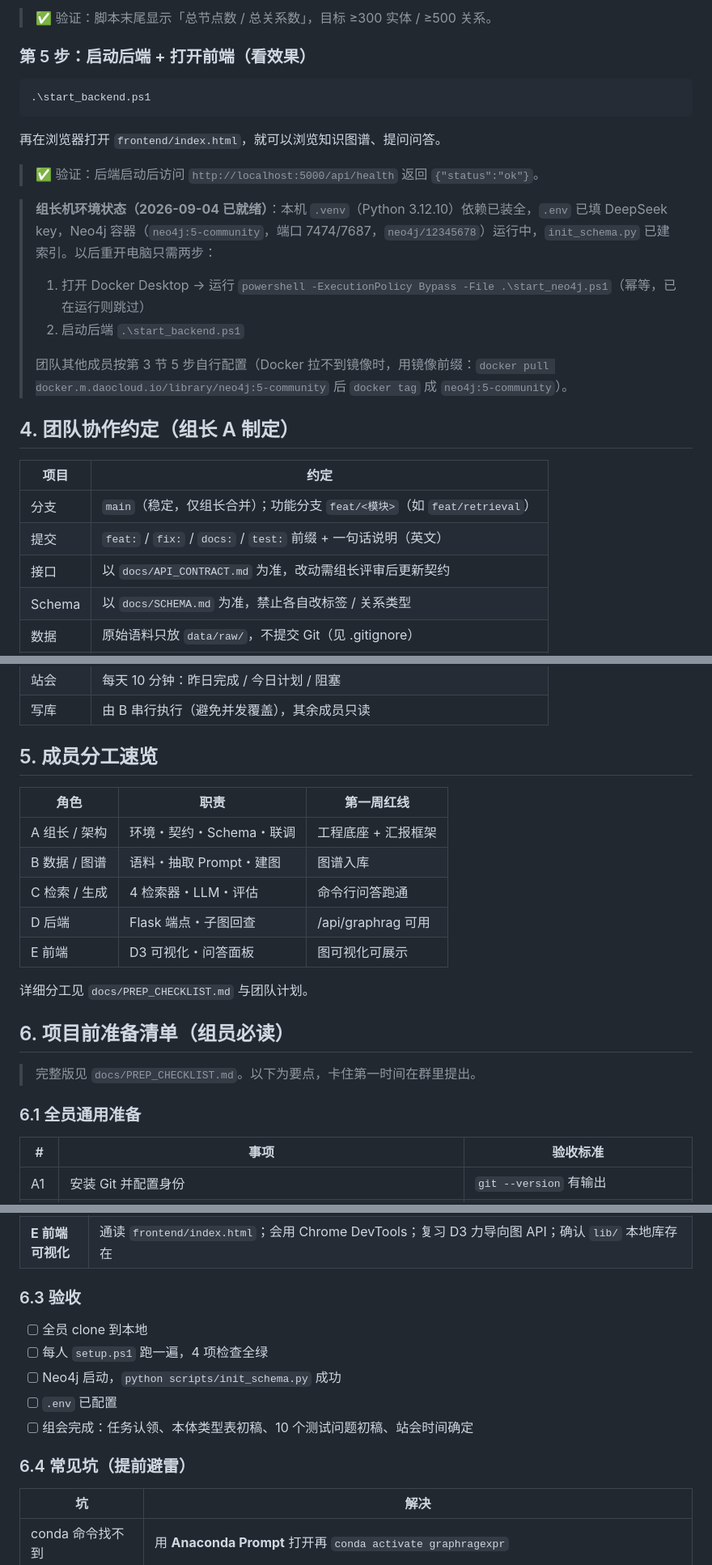
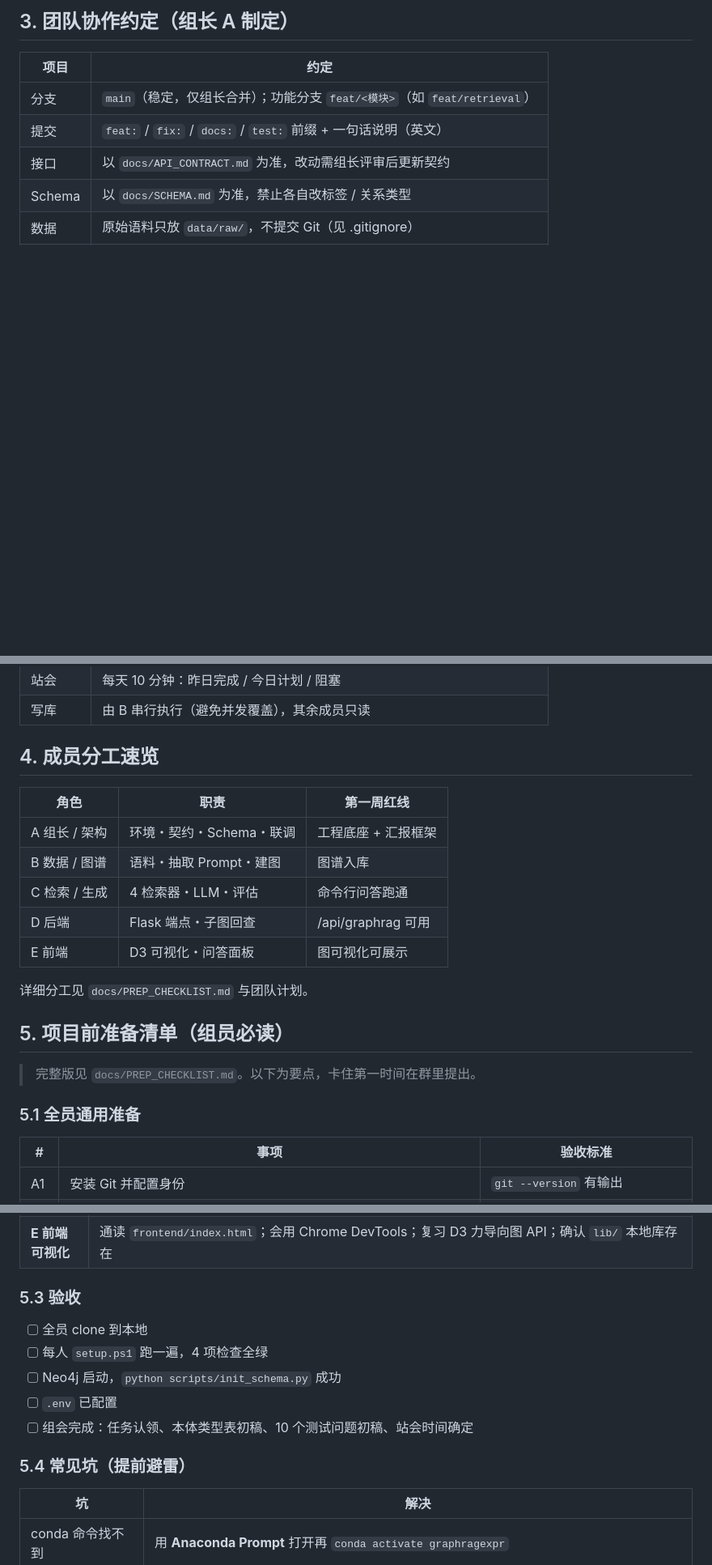
Before and after one commit to czh881177/GraphRAG, a Markdown page: README.md, 3 parts joined by grey strips. Shown at 81% size. Rendered like a GitHub page; blank space fills up the shorter version.

````diff
--- a/README.md
+++ b/README.md
@@ -117,22 +68,4 @@ python graphragexpr/extract/build_kg_dyn.py
-> ✅ 验证：脚本末尾显示「总节点数 / 总关系数」，目标 ≥300 实体 / ≥500 关系。
-
-### 第 5 步：启动后端 + 打开前端（看效果）
-
-```
-.\start_backend.ps1
-```
-
-再在浏览器打开 `frontend/index.html`，就可以浏览知识图谱、提问问答。
-
-> ✅ 验证：后端启动后访问 `http://localhost:5000/api/health` 返回 `{"status":"ok"}`。
-
-> **组长机环境状态（2026-09-04 已就绪）**：本机 `.venv`（Python 3.12.10）依赖已装全，`.env` 已填 DeepSeek key，Neo4j 容器（`neo4j:5-community`，端口 7474/7687，`neo4j/12345678`）运行中，`init_schema.py` 已建索引。以后重开电脑只需两步：
-> 1. 打开 Docker Desktop → 运行 `powershell -ExecutionPolicy Bypass -File .\start_neo4j.ps1`（幂等，已在运行则跳过）
-> 2. 启动后端 `.\start_backend.ps1`
->
-> 团队其他成员按第 3 节 5 步自行配置（Docker 拉不到镜像时，用镜像前缀：`docker pull docker.m.daocloud.io/library/neo4j:5-community` 后 `docker tag` 成 `neo4j:5-community`）。
-
-## 4. 团队协作约定（组长 A 制定）
+## 3. 团队协作约定（组长 A 制定）
 
 
 
@@ -146,7 +79,7 @@ python graphragexpr/extract/build_kg_dyn.py
 | 站会     | 每天 10 分钟：昨日完成 / 今日计划 / 阻塞                             |
 | 写库     | 由 B 串行执行（避免并发覆盖），其余成员只读                               |
 
-## 5. 成员分工速览
+## 4. 成员分工速览
 
 
 
@@ -160,11 +93,11 @@ python graphragexpr/extract/build_kg_dyn.py
 
 详细分工见 `docs/PREP_CHECKLIST.md` 与团队计划。
 
-## 6. 项目前准备清单（组员必读）
+## 5. 项目前准备清单（组员必读）
 
 > 完整版见 `docs/PREP_CHECKLIST.md`。以下为要点，卡住第一时间在群里提出。
 
-### 6.1 全员通用准备
+### 5.1 全员通用准备
 
 | # | 事项 | 验收标准 |
 |---|---|---|
@@ -195,7 +128,7 @@ powershell -ExecutionPolicy Bypass -File .\setup.ps1          # 4/4 全绿
 | **D 后端 API** | 通读 `backend/api.py`；装 Postman/curl；Neo4j 起来后跑通 `GET /api/health`；精读 `API_CONTRACT.md` |
 | **E 前端可视化** | 通读 `frontend/index.html`；会用 Chrome DevTools；复习 D3 力导向图 API；确认 `lib/` 本地库存在 |
 
-### 6.3 验收
+### 5.3 验收
 
 - [ ] 全员 clone 到本地
 - [ ] 每人 `setup.ps1` 跑一遍，4 项检查全绿
@@ -203,7 +136,7 @@ powershell -ExecutionPolicy Bypass -File .\setup.ps1          # 4/4 全绿
 - [ ] `.env` 已配置
 - [ ] 组会完成：任务认领、本体类型表初稿、10 个测试问题初稿、站会时间确定
 
-### 6.4 常见坑（提前避雷）
+### 5.4 常见坑（提前避雷）
 
 | 坑 | 解决 |
 |---|---|
````
Also changed, not shown: other parts of README.md (+4 -53 lines).
